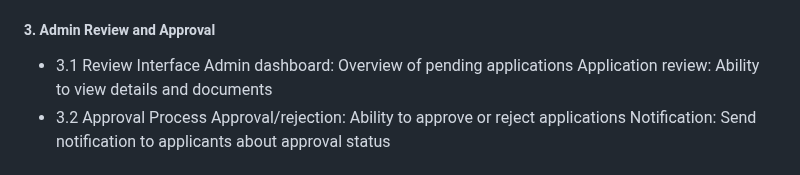
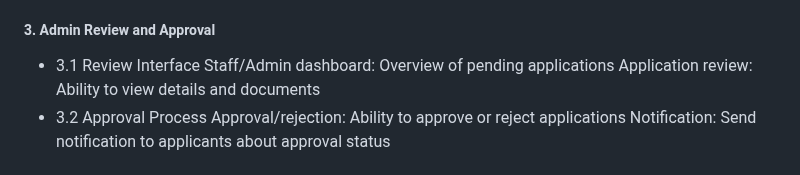
Before and after one commit to BryanAlano04/TricyclePermitMS, a Markdown page: README.md, the part around the change. GitHub-like rendering.

```diff
--- a/README.md
+++ b/README.md
@@ -26,7 +26,7 @@ System verifies uploaded documents for authenticity and completeness
 Provide status updates to applicants via email/SMS
 ##### 3. Admin Review and Approval
 - 3.1 Review Interface
-Admin dashboard: Overview of pending applications
+Staff/Admin dashboard: Overview of pending applications
 Application review: Ability to view details and documents
 - 3.2 Approval Process
 Approval/rejection: Ability to approve or reject applications
```
